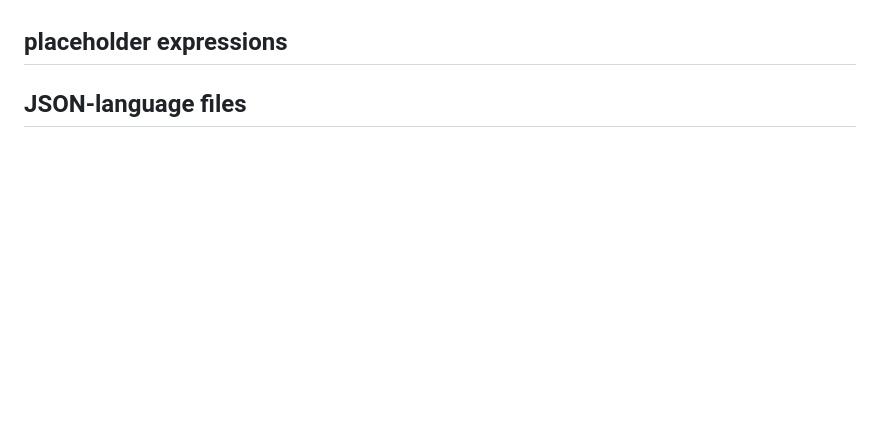
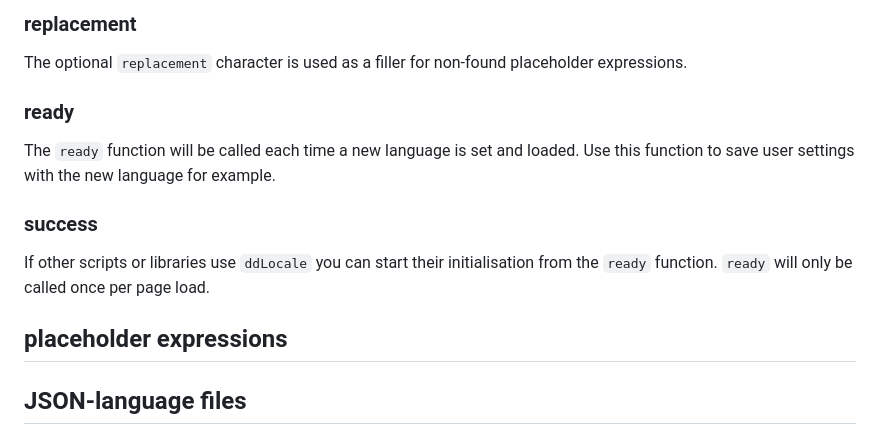
Before and after one commit to Design-Dude/ddLocale, a Markdown page: README.md, the part around one of its changes. GitHub-like rendering; blank space fills up the shorter version.

````diff
--- a/README.md
+++ b/README.md
@@ -75,4 +81,12 @@
 
+### replacement
+The optional ```replacement``` character is used as a filler for non-found placeholder expressions.
+
+### ready
+The ```ready``` function will be called each time a new language is set and loaded. Use this function to save user settings with the new language for example.
+
+### success
+If other scripts or libraries use ```ddLocale``` you can start their initialisation from the ```ready``` function. ```ready``` will only be called once per page load.
 
 ## placeholder expressions
 
````
Also changed, not shown: other parts of README.md (+30 -24 lines).
